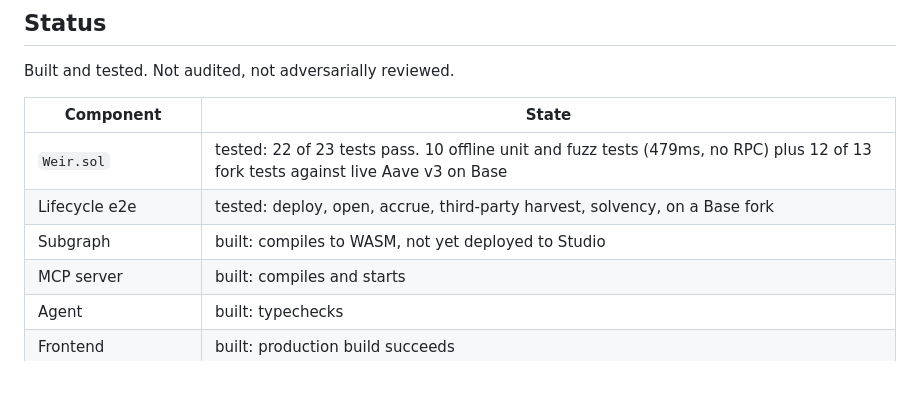
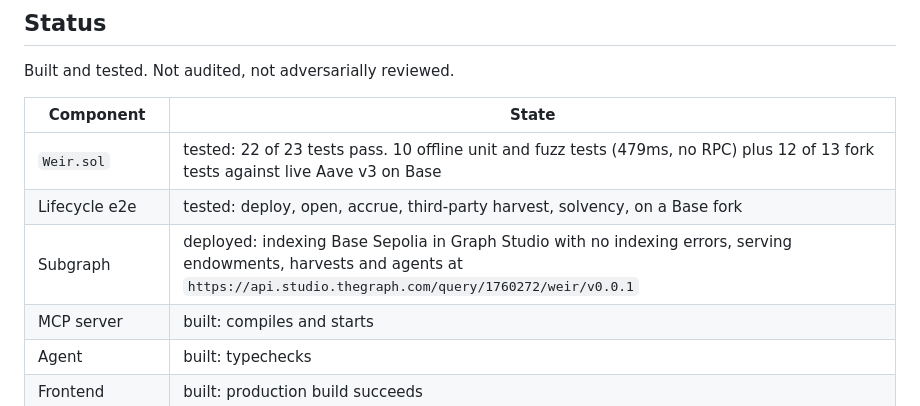
Before and after one commit to Leihyn/weir, a Markdown page: README.md, the part around the change. Drawn GitHub-style; blank space fills up the shorter version.

Commit message:
README: the subgraph is deployed, not just built
The Status table claimed the subgraph only compiled to WASM and had never
reached Studio. That was wrong, and it undersold the one component a Graph
reviewer would go looking for.

It is live on Base Sepolia, indexing with no errors, and serving endowments,
harvests and agents. The row now says so and carries the query endpoint, so
the claim is checkable rather than asserted.

```diff
--- a/README.md
+++ b/README.md
@@ -371,7 +371,7 @@ Built and tested. Not audited, not adversarially reviewed.
 |---|---|
 | `Weir.sol` | tested: 22 of 23 tests pass. 10 offline unit and fuzz tests (479ms, no RPC) plus 12 of 13 fork tests against live Aave v3 on Base |
 | Lifecycle e2e | tested: deploy, open, accrue, third-party harvest, solvency, on a Base fork |
-| Subgraph | built: compiles to WASM, not yet deployed to Studio |
+| Subgraph | deployed: indexing Base Sepolia in Graph Studio with no indexing errors, serving endowments, harvests and agents at `https://api.studio.thegraph.com/query/1760272/weir/v0.0.1` |
 | MCP server | built: compiles and starts |
 | Agent | built: typechecks |
 | Frontend | built: production build succeeds |
```
